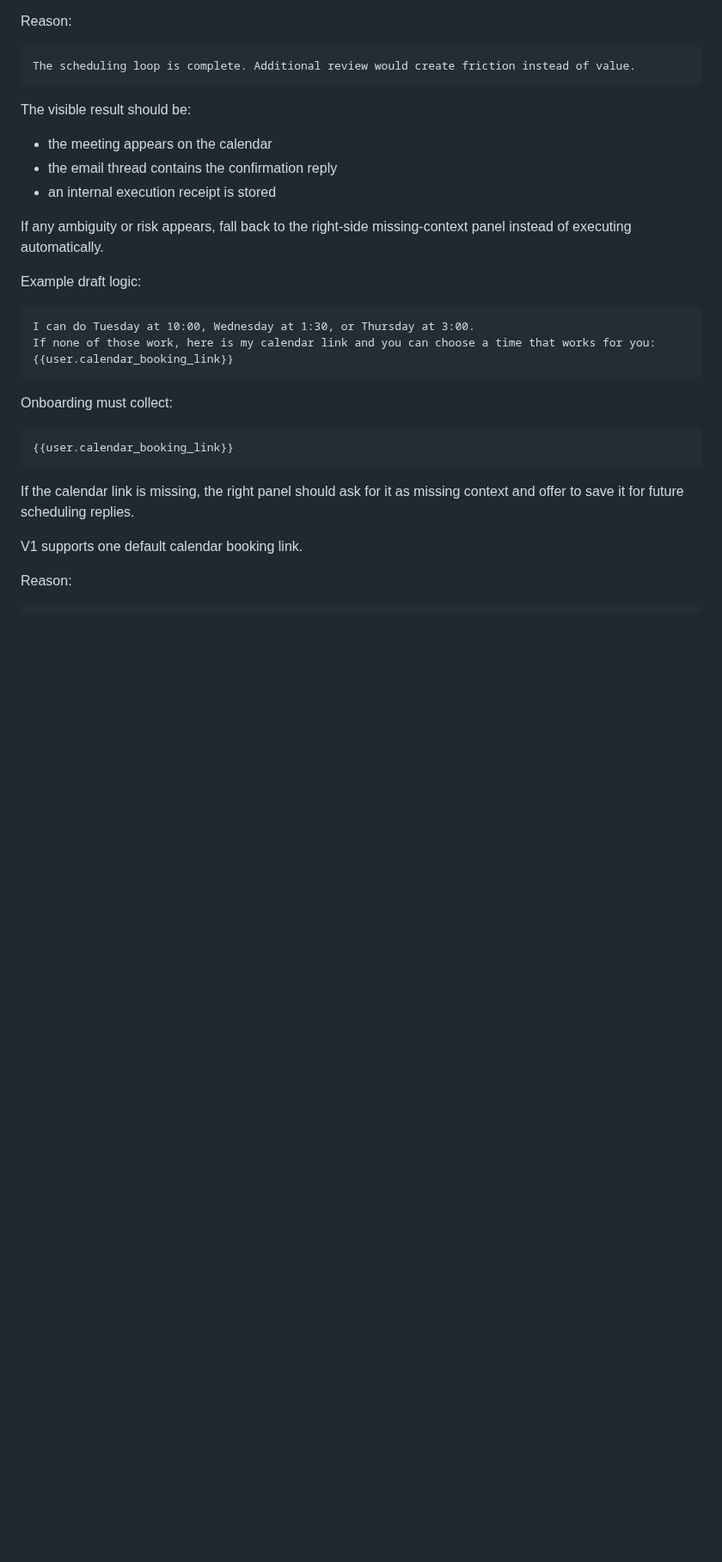
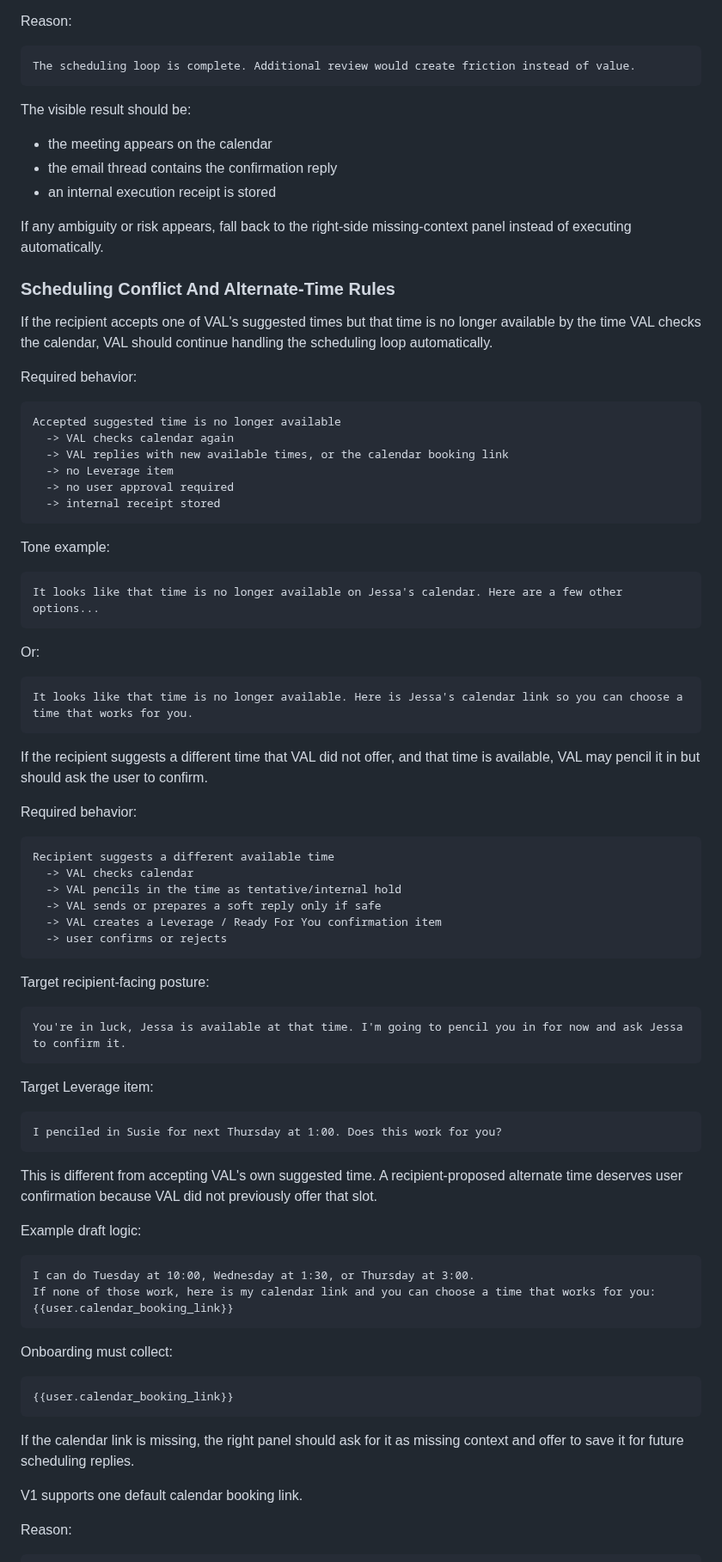
Before and after one commit to JessaGrace1221/jessa_VAL, a Markdown page: docs/VAL_SYSTEM_WIDE_SOURCE_AND_CLICK_MAP.md, the part around the change. Shown at 86% size. Drawn GitHub-style; blank space fills up the shorter version.

Commit message:
Document scheduling conflict branches

````diff
--- a/docs/VAL_SYSTEM_WIDE_SOURCE_AND_CLICK_MAP.md
+++ b/docs/VAL_SYSTEM_WIDE_SOURCE_AND_CLICK_MAP.md
@@ -665,6 +665,60 @@ The visible result should be:
 
 If any ambiguity or risk appears, fall back to the right-side missing-context panel instead of executing automatically.
 
+### Scheduling Conflict And Alternate-Time Rules
+
+If the recipient accepts one of VAL's suggested times but that time is no longer available by the time VAL checks the calendar, VAL should continue handling the scheduling loop automatically.
+
+Required behavior:
+
+```text
+Accepted suggested time is no longer available
+  -> VAL checks calendar again
+  -> VAL replies with new available times, or the calendar booking link
+  -> no Leverage item
+  -> no user approval required
+  -> internal receipt stored
+```
+
+Tone example:
+
+```text
+It looks like that time is no longer available on Jessa's calendar. Here are a few other options...
+```
+
+Or:
+
+```text
+It looks like that time is no longer available. Here is Jessa's calendar link so you can choose a time that works for you.
+```
+
+If the recipient suggests a different time that VAL did not offer, and that time is available, VAL may pencil it in but should ask the user to confirm.
+
+Required behavior:
+
+```text
+Recipient suggests a different available time
+  -> VAL checks calendar
+  -> VAL pencils in the time as tentative/internal hold
+  -> VAL sends or prepares a soft reply only if safe
+  -> VAL creates a Leverage / Ready For You confirmation item
+  -> user confirms or rejects
+```
+
+Target recipient-facing posture:
+
+```text
+You're in luck, Jessa is available at that time. I'm going to pencil you in for now and ask Jessa to confirm it.
+```
+
+Target Leverage item:
+
+```text
+I penciled in Susie for next Thursday at 1:00. Does this work for you?
+```
+
+This is different from accepting VAL's own suggested time. A recipient-proposed alternate time deserves user confirmation because VAL did not previously offer that slot.
+
 Example draft logic:
 
 ```text
````
